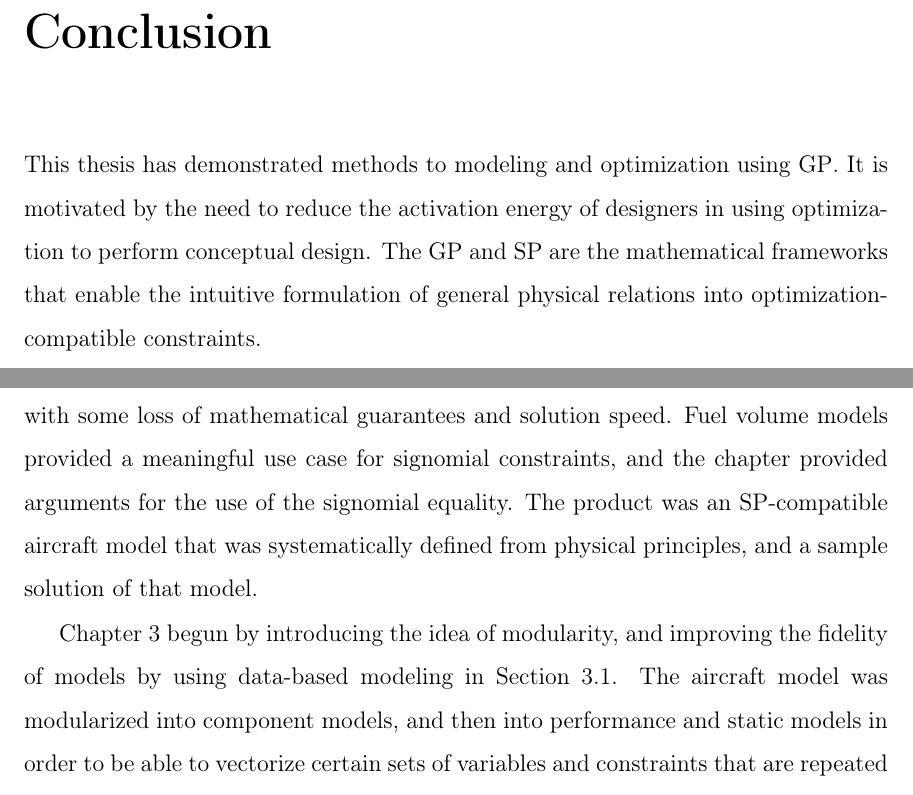
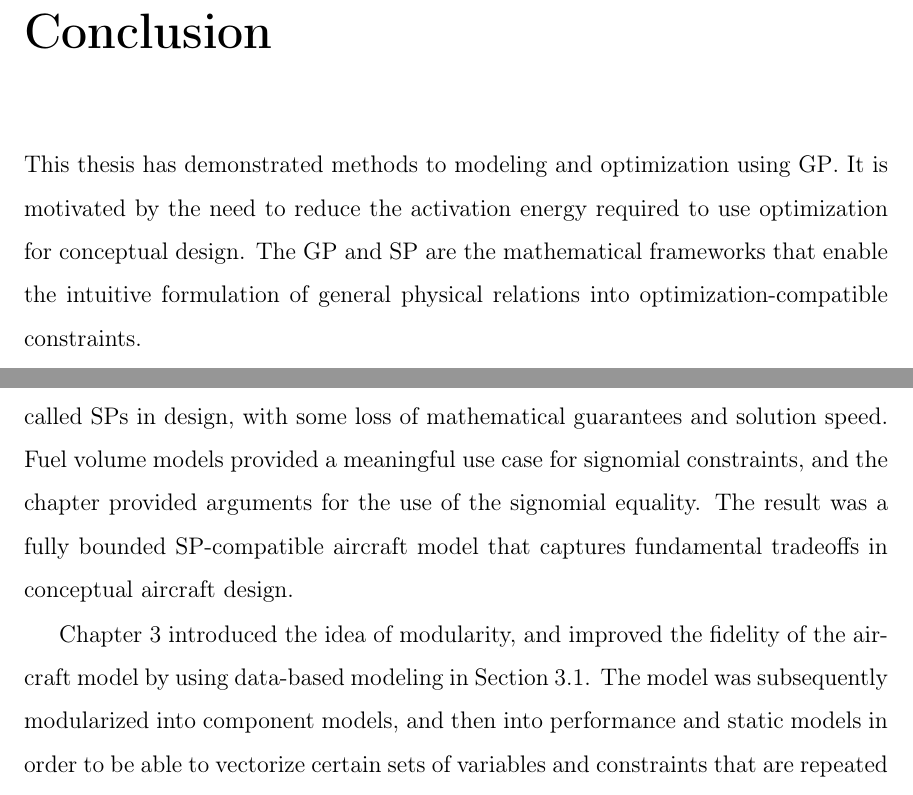
Before and after one commit to convexengineering/publications-raw, a LaTeX thesis (latex/main.tex, which reads latex/ch5_conclusion.tex): two parts of page 59 of 65, joined at a grey line, cut so that both start at the same text. Compiled offline with pdfLaTeX.

Commit message:
Conclusion nitpicks.

```diff
--- a/latex/ch5_conclusion.tex
+++ b/latex/ch5_conclusion.tex
@@ -2,8 +2,8 @@
 \label{ch5:conclusion}
 
 This thesis has demonstrated methods to modeling and optimization using \gls{GP}. It
-is motivated by the need to reduce the activation energy of designers in using
-optimization to perform conceptual design. The \gls{GP} and \gls{SP} are the
+is motivated by the need to reduce the activation energy required to use
+optimization for conceptual design. The \gls{GP} and \gls{SP} are the
 mathematical frameworks that enable the intuitive formulation of general
 physical relations into optimization-compatible constraints.
 
@@ -16,12 +15,12 @@ Section~\ref{s:GPlimits} provided justification for the need to use the non-conv
 extension of \gls{GP}s called \gls{SP}s in design, with some loss of mathematical
 guarantees and solution speed. Fuel volume models provided a meaningful use
 case for signomial constraints, and the chapter provided arguments for the use of the signomial
-equality. The product was an \gls{SP}-compatible aircraft model that was systematically defined from
-physical principles, and a sample solution of that model.
+equality. The result was a fully bounded \gls{SP}-compatible aircraft model that captures
+fundamental tradeoffs in conceptual aircraft design.
 
-Chapter~\ref{ch3:extensibility} begun by introducing the idea of modularity, and improving
-the fidelity of models by using data-based modeling in Section~\ref{s:engine}.
-The aircraft model was modularized
+Chapter~\ref{ch3:extensibility} introduced the idea of modularity, and improved
+the fidelity of the aircraft model by using data-based modeling in Section~\ref{s:engine}.
+The model was subsequently modularized
 into component models, and then into performance and static models in order to
 be able to vectorize certain sets of variables and constraints that are repeated between
 different mission segments. A logical (but non-unique) hierarchy of models
```
Also changed, not shown: latex/ch5_conclusion.tex (9 more changed lines).
